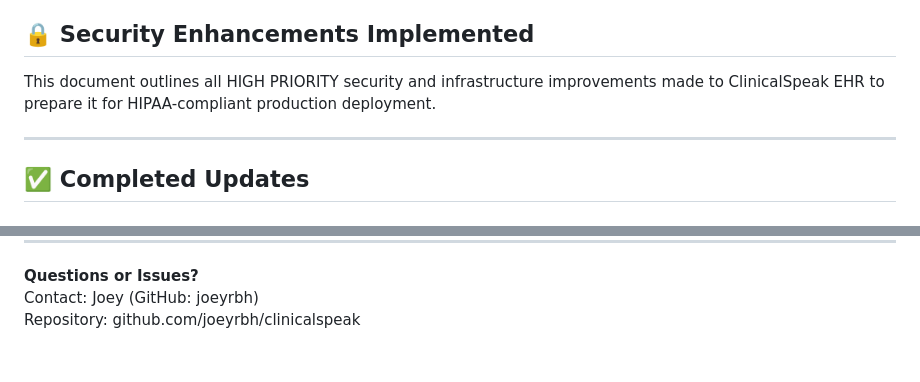
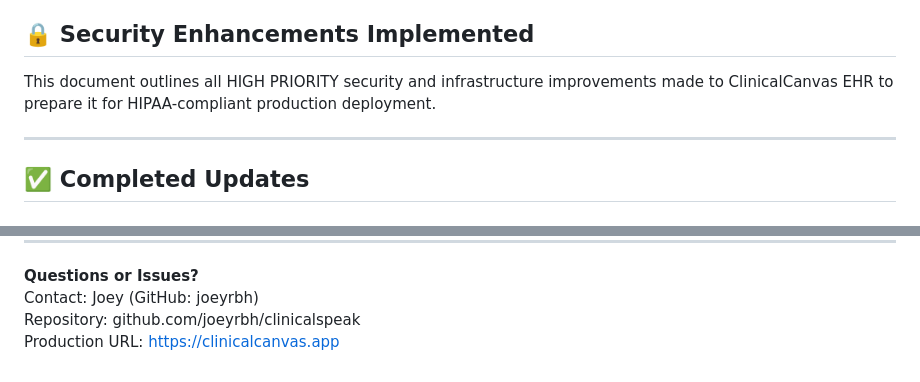
Before and after one commit to joeyRBH/ClinicalCanvasEHR, a Markdown page: SECURITY_UPDATES.md, 2 parts joined by grey strips. GitHub-like rendering.

```diff
--- a/SECURITY_UPDATES.md
+++ b/SECURITY_UPDATES.md
@@ -5,7 +5,7 @@
 
 ## 🔒 Security Enhancements Implemented
 
-This document outlines all HIGH PRIORITY security and infrastructure improvements made to ClinicalSpeak EHR to prepare it for HIPAA-compliant production deployment.
+This document outlines all HIGH PRIORITY security and infrastructure improvements made to ClinicalCanvas EHR to prepare it for HIPAA-compliant production deployment.
 
 ---
 
@@ -438,3 +438,4 @@ INTERNAL_API_KEY=<for-internal-services>
 **Questions or Issues?**
 Contact: Joey (GitHub: joeyrbh)
 Repository: github.com/joeyrbh/clinicalspeak
+Production URL: https://clinicalcanvas.app
```
Also changed, not shown: BAA_ACTION_CHECKLIST.md (+2 -1 lines), HIPAA_COMPLIANCE.md (+4 -2 lines).
